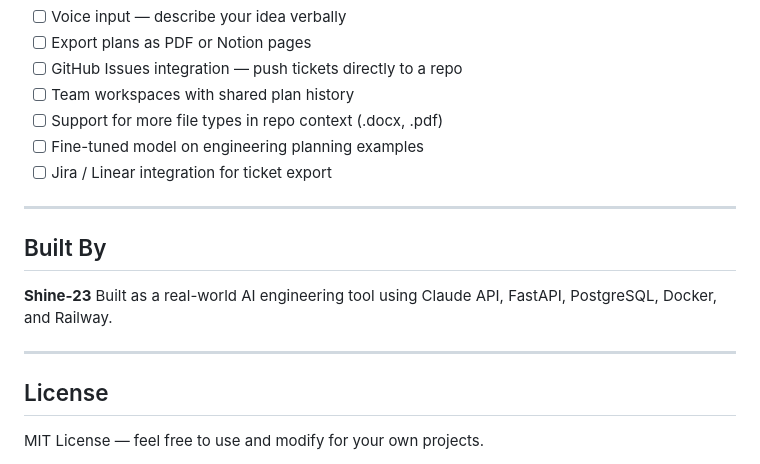
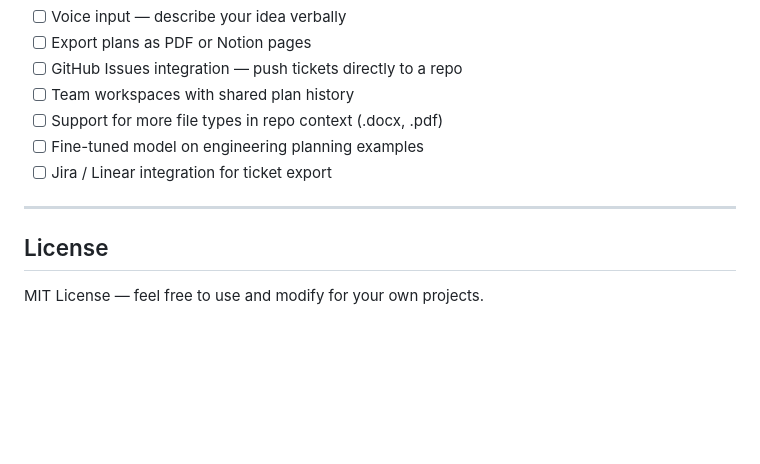
Before and after one commit to Shine-23/Planforge-AI, a Markdown page: README.md, the part around one of its changes. Rendered like a GitHub page; blank space fills up the shorter version.

```diff
--- a/README.md
+++ b/README.md
@@ -313,14 +313,6 @@ curl http://localhost:8000/history
 
 ---
 
-## Built By
-
-**Shine-23**
-Built as a real-world AI engineering tool using Claude API,
-FastAPI, PostgreSQL, Docker, and Railway.
-
----
-
 ## License
 
 MIT License — feel free to use and modify for your own projects.
```
Also changed, not shown: other parts of README.md (+8 -8 lines).
